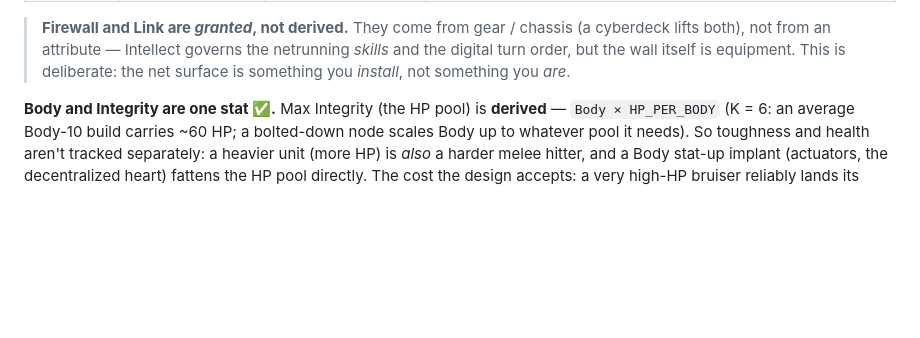
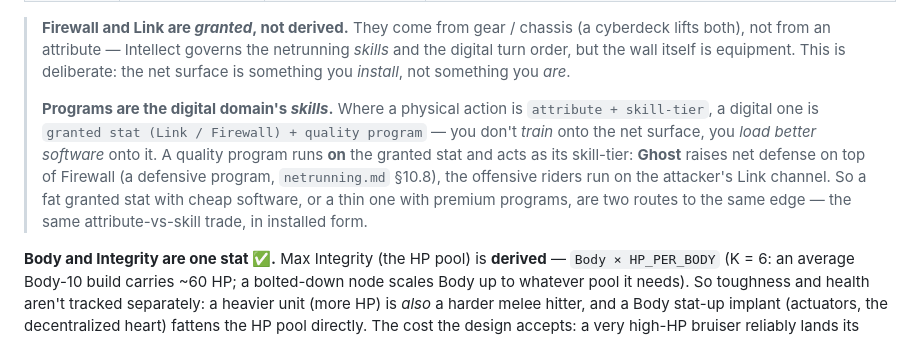
Before and after one commit to benjaminabbitt/atomica, a Markdown page: docs/stats.md, the part around the change. Drawn GitHub-style; blank space fills up the shorter version.

Commit message:
docs(stats): programs are the digital domain's skills on granted stats
Frame the netrunning parallel explicitly: a physical action is
`attribute + skill-tier`; a digital one is `granted stat (Link/Firewall) +
quality program`. You don't train onto the net surface, you load better
software onto it — a quality program runs on the granted stat and acts as its
skill-tier (Ghost raises net defense on top of Firewall; offensive riders run
on the attacker's Link channel). Already how the code works (net_defense =
Firewall + Ghost); this just documents the model.

Co-Authored-By: Claude Opus 4.8 (1M context) <noreply@anthropic.com>
Claude-Session: https://claude.ai/code/session_015vA9TEfn79eULgeHNtYnaV

```diff
--- a/docs/stats.md
+++ b/docs/stats.md
@@ -60,6 +60,14 @@ archetypes 10–13). They are the substrate the four **skill families** are tier
 > lifts both), not from an attribute — Intellect governs the netrunning *skills* and the digital
 > turn order, but the wall itself is equipment. This is deliberate: the net surface is something
 > you *install*, not something you *are*.
+>
+> **Programs are the digital domain's *skills*.** Where a physical action is `attribute + skill-tier`,
+> a digital one is `granted stat (Link / Firewall) + quality program` — you don't *train* onto the
+> net surface, you *load better software* onto it. A quality program runs **on** the granted stat
+> and acts as its skill-tier: **Ghost** raises net defense on top of Firewall (a defensive program,
+> `netrunning.md` §10.8), the offensive riders run on the attacker's Link channel. So a fat granted
+> stat with cheap software, or a thin one with premium programs, are two routes to the same edge —
+> the same attribute-vs-skill trade, in installed form.
 
 **Body and Integrity are one stat ✅.** Max Integrity (the HP pool) is **derived** —
 `Body × HP_PER_BODY` (K = 6: an average Body-10 build carries ~60 HP; a bolted-down node
```
